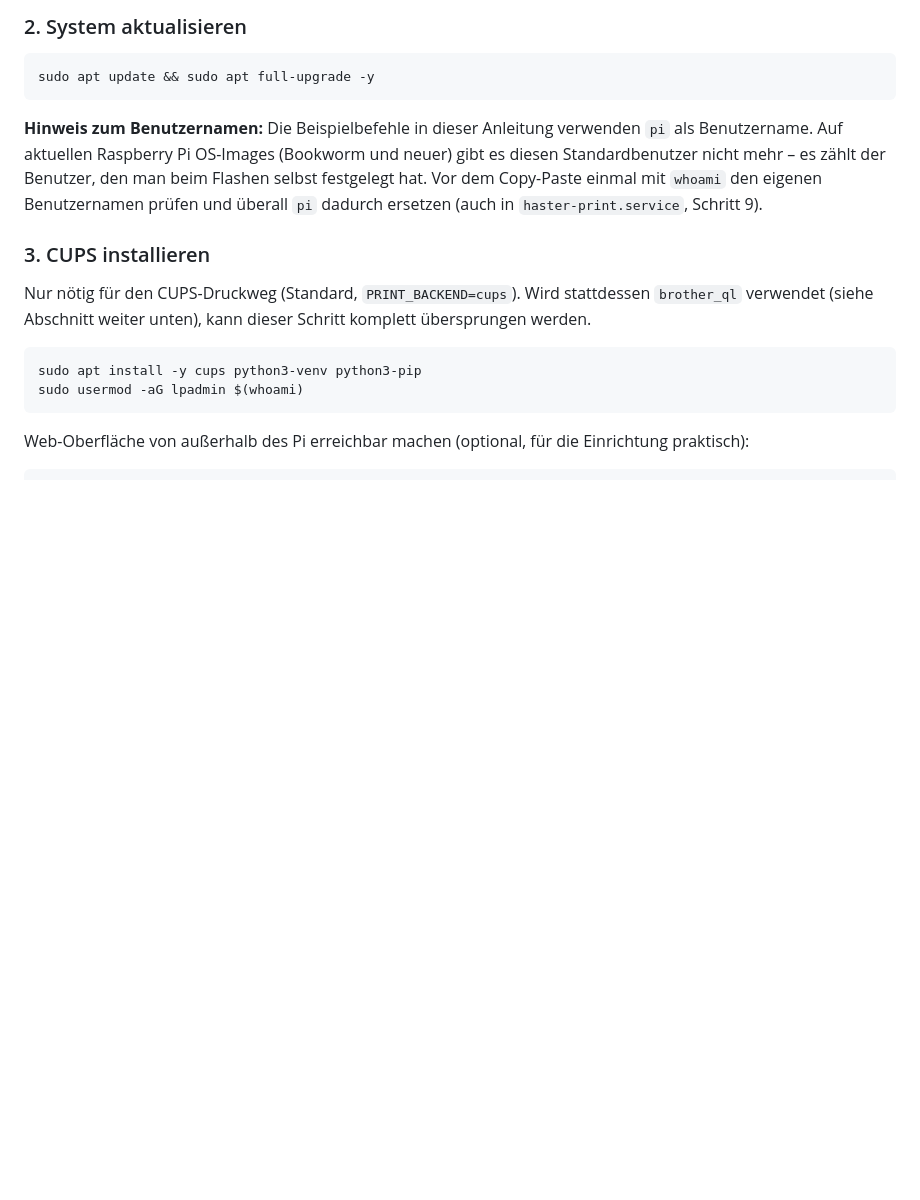
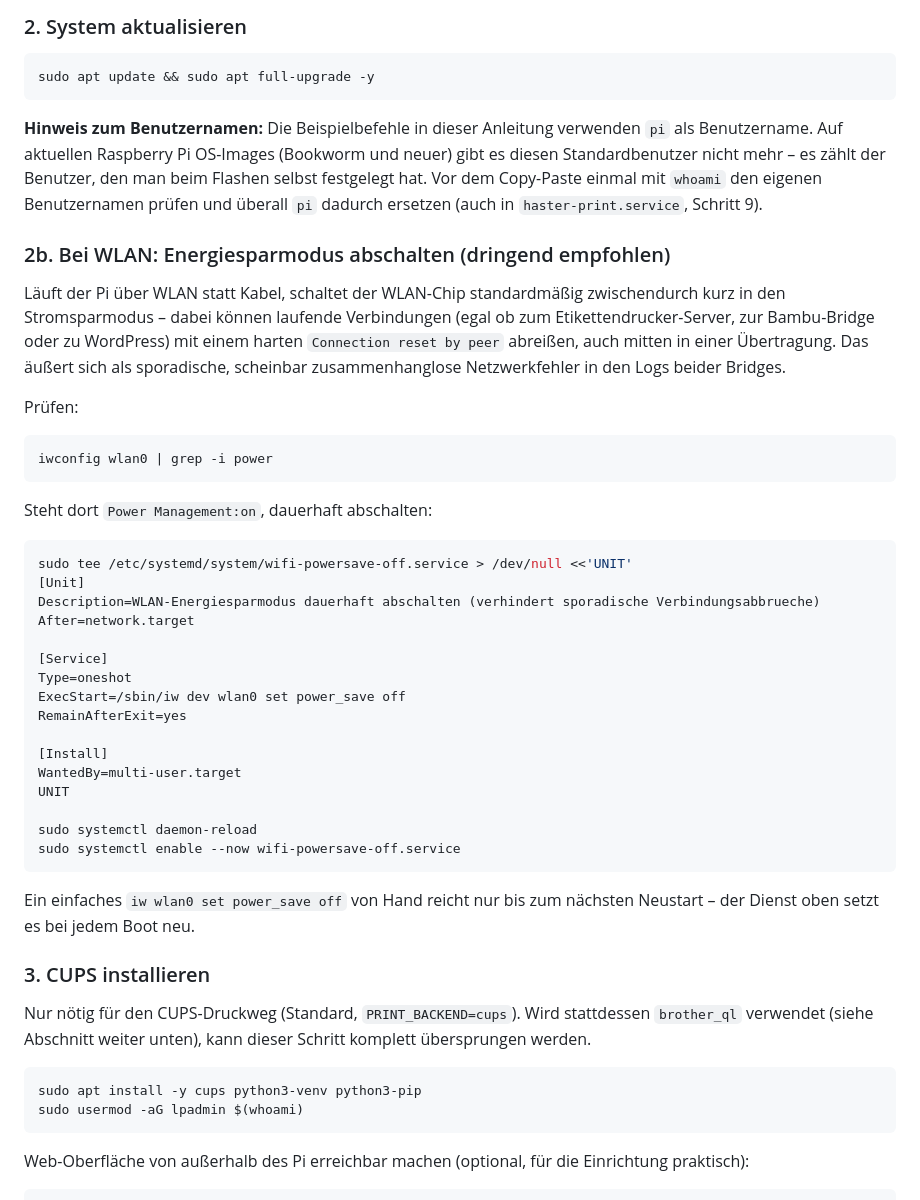
Before and after one commit to Marfinho/woocommerce-erp, a Markdown page: raspberry-pi/README.md, the part around the change. Rendered like a GitHub page; blank space fills up the shorter version.

Commit message:
Doku: WLAN-Energiesparmodus als Ursache sporadischer Verbindungsabbrueche
Live beim Nutzer reproduziert: Bei WLAN-Betrieb des Pi brachen FTPS-
Upload zum Bambu-Drucker UND die HTTPS-Verbindung zu WordPress
gleichzeitig mit "Connection reset by peer" ab - zwei unabhängige
Verbindungen zugleich, was auf ein allgemeines Problem am WLAN-
Interface selbst hindeutete statt an einer der beiden Gegenstellen.
iwconfig zeigte "Power Management:on"; nach dem Abschalten (und einem
systemd-Dienst, der das bei jedem Boot erneut setzt) trat der Fehler
nicht mehr auf.

Als eigener Schritt 2b in der Installationsanleitung ergänzt, damit
das künftig gleich mit eingerichtet wird, statt erst live entdeckt zu
werden.

````diff
--- a/raspberry-pi/README.md
+++ b/raspberry-pi/README.md
@@ -34,6 +34,45 @@ verwenden `pi` als Benutzername. Auf aktuellen Raspberry Pi OS-Images
 zählt der Benutzer, den man beim Flashen selbst festgelegt hat. Vor dem
 Copy-Paste einmal mit `whoami` den eigenen Benutzernamen prüfen und
 überall `pi` dadurch ersetzen (auch in `haster-print.service`, Schritt 9).
+
+### 2b. Bei WLAN: Energiesparmodus abschalten (dringend empfohlen)
+
+Läuft der Pi über WLAN statt Kabel, schaltet der WLAN-Chip standardmäßig
+zwischendurch kurz in den Stromsparmodus – dabei können laufende
+Verbindungen (egal ob zum Etikettendrucker-Server, zur Bambu-Bridge oder
+zu WordPress) mit einem harten `Connection reset by peer` abreißen, auch
+mitten in einer Übertragung. Das äußert sich als sporadische,
+scheinbar zusammenhanglose Netzwerkfehler in den Logs beider Bridges.
+
+Prüfen:
+
+```bash
+iwconfig wlan0 | grep -i power
+```
+
+Steht dort `Power Management:on`, dauerhaft abschalten:
+
+```bash
+sudo tee /etc/systemd/system/wifi-powersave-off.service > /dev/null <<'UNIT'
+[Unit]
+Description=WLAN-Energiesparmodus dauerhaft abschalten (verhindert sporadische Verbindungsabbrueche)
+After=network.target
+
+[Service]
+Type=oneshot
+ExecStart=/sbin/iw dev wlan0 set power_save off
+RemainAfterExit=yes
+
+[Install]
+WantedBy=multi-user.target
+UNIT
+
+sudo systemctl daemon-reload
+sudo systemctl enable --now wifi-powersave-off.service
+```
+
+Ein einfaches `iw wlan0 set power_save off` von Hand reicht nur bis zum
+nächsten Neustart – der Dienst oben setzt es bei jedem Boot neu.
 
 ### 3. CUPS installieren
 
````
